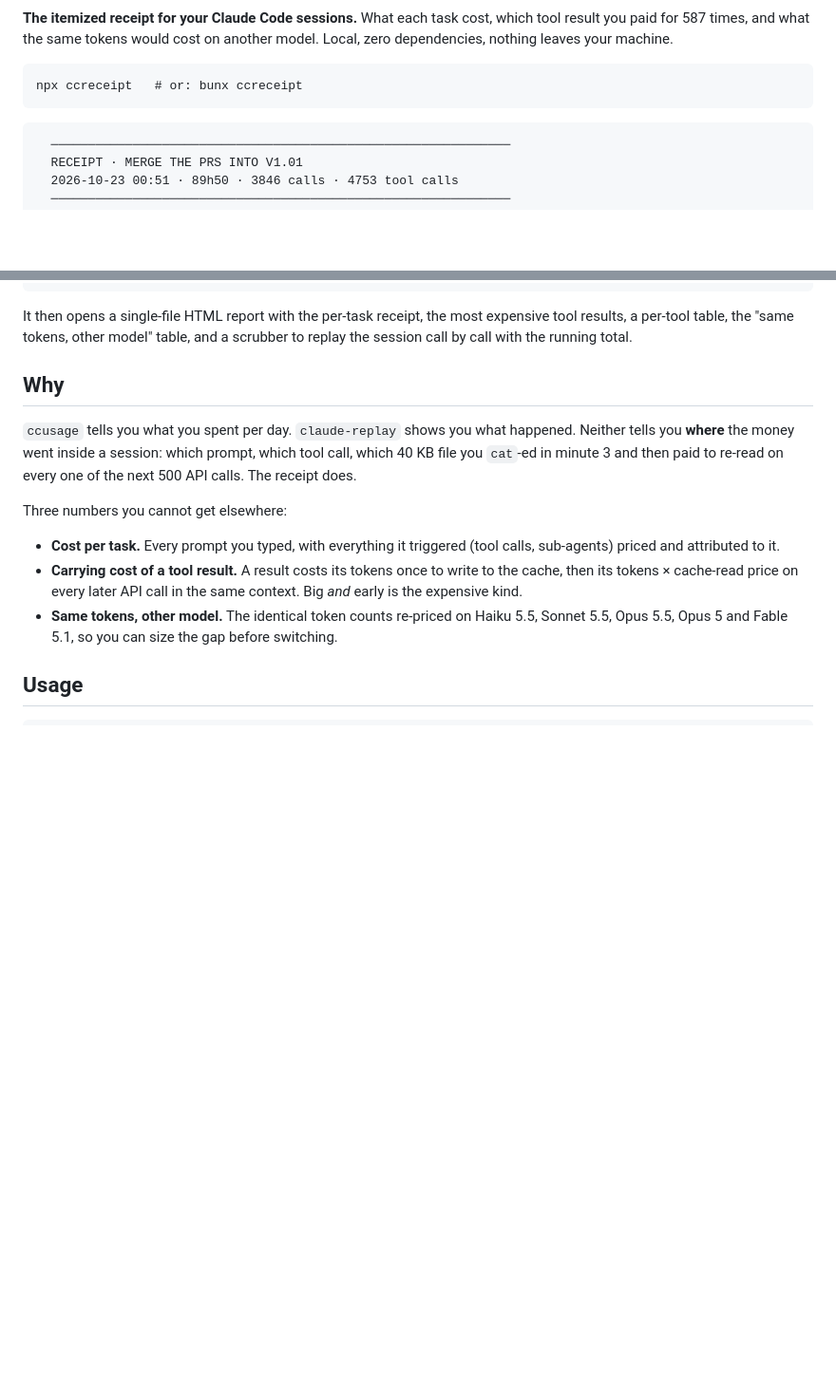
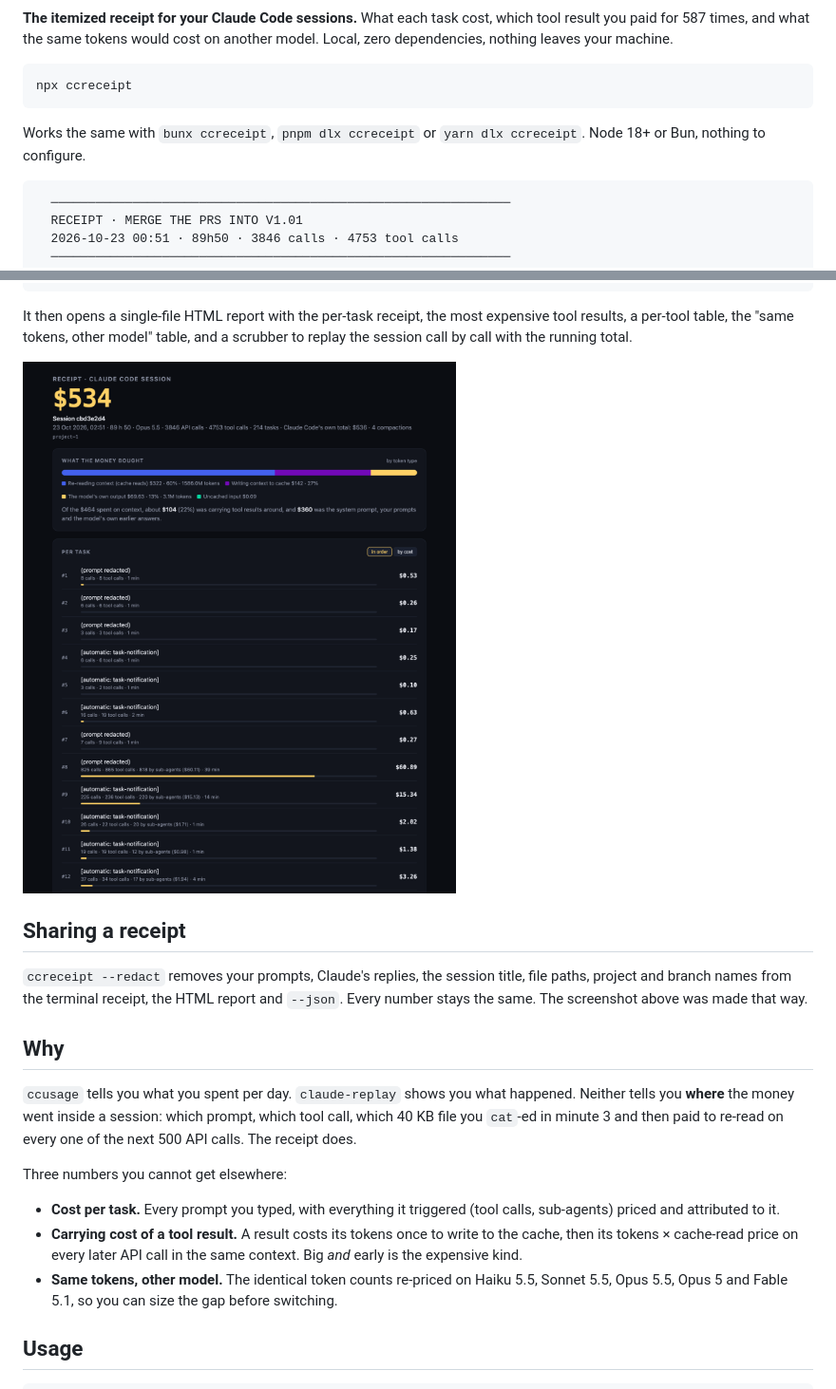
Before and after one commit to thehorizoncompany/ccreceipt-cli, a Markdown page: README.md, 2 parts joined by grey strips. Shown at 95% size. Drawn GitHub-style; pictures changed too: docs/receipt.png (added); blank space fills up the shorter version.

Commit message:
docs: README for launch
Badges (npm, test workflow, license), install with npx, bunx, pnpm dlx or yarn dlx, a screenshot of the HTML report made with --redact on a real session, and a section on sharing a receipt.

````diff
--- a/README.md
+++ b/README.md
@@ -3,8 +7,10 @@
 **The itemized receipt for your Claude Code sessions.** What each task cost, which tool result you paid for 587 times, and what the same tokens would cost on another model. Local, zero dependencies, nothing leaves your machine.
 
 ```
-npx ccreceipt   # or: bunx ccreceipt
+npx ccreceipt
 ```
+
+Works the same with `bunx ccreceipt`, `pnpm dlx ccreceipt` or `yarn dlx ccreceipt`. Node 18+ or Bun, nothing to configure.
 
 ```
   ──────────────────────────────────────────────────────────────
@@ -31,6 +37,12 @@ npx ccreceipt   # or: bunx ccreceipt
 ```
 
 It then opens a single-file HTML report with the per-task receipt, the most expensive tool results, a per-tool table, the "same tokens, other model" table, and a scrubber to replay the session call by call with the running total.
+
+![The HTML report of a $534 Claude Code session, made with --redact: total, what the money bought by token type, and the cost of each task](docs/receipt.png)
+
+## Sharing a receipt
+
+`ccreceipt --redact` removes your prompts, Claude's replies, the session title, file paths, project and branch names from the terminal receipt, the HTML report and `--json`. Every number stays the same. The screenshot above was made that way.
 
 ## Why
 
````
Also changed, not shown: other parts of README.md (+4 -0 lines).
